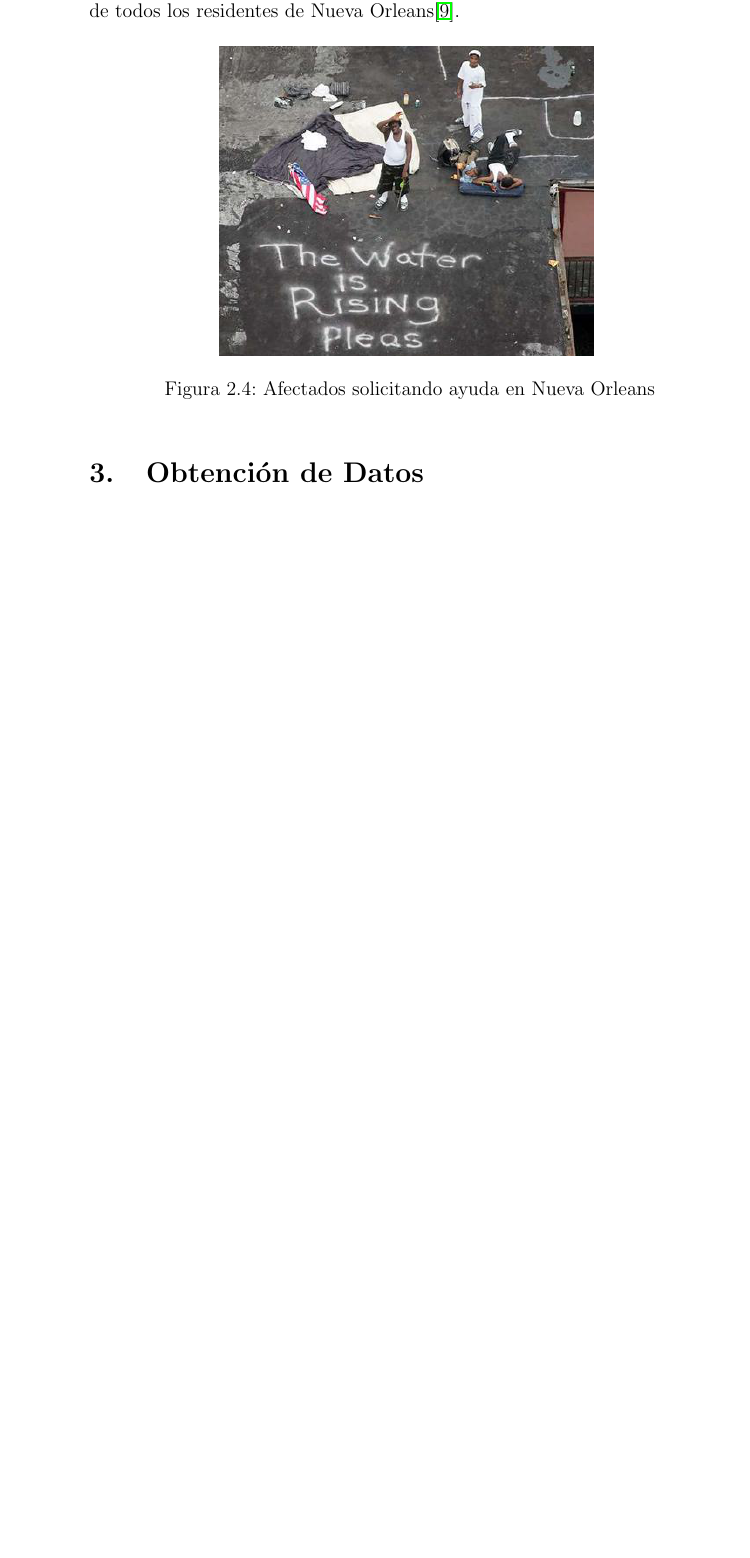
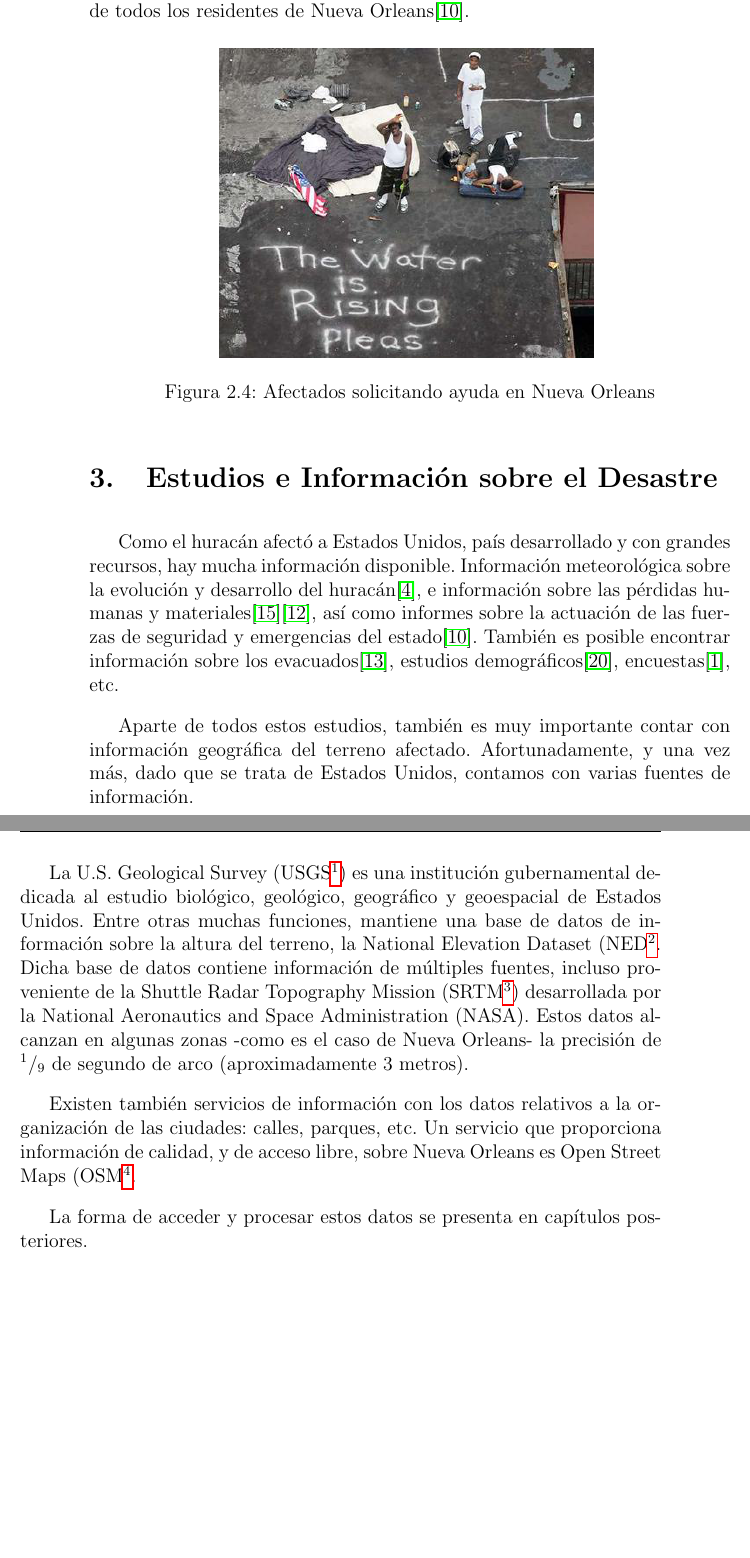
Before and after one commit to ablanco/dissim-memoria, a LaTeX book (dissim.tex, which reads capitulo0/cap0b.tex): part of page 28 of 148 before the commit and two parts of pages 28 and 29 of 151 after it, the two joined at a grey line, cut so that both start at the same text, the shorter picture padded with empty space. Compiled offline with pdfLaTeX.

Commit message:
Terminado el capítulo 0b

```diff
--- a/capitulo0/cap0b.tex
+++ b/capitulo0/cap0b.tex
@@ -85,7 +85,38 @@ residentes de Nueva Orleans\cite{DeLozier}.
  \caption{Afectados solicitando ayuda en Nueva Orleans}
 \end{figure}
 
-\section{Obtención de Datos}
+\section{Estudios e Información sobre el Desastre}
+
+Como el huracán afectó a Estados Unidos, país desarrollado y con grandes
+recursos, hay mucha información disponible. Información meteorológica sobre la
+evolución y desarrollo del huracán\cite{Blake07}, e información sobre las
+pérdidas humanas y materiales\cite{Knabb05}\cite{Gabe05}, así como informes
+sobre la actuación de las fuerzas de seguridad y emergencias del
+estado\cite{DeLozier}. También es posible encontrar información sobre los
+evacuados\cite{Groen08}, estudios demográficos\cite{McCarthy06},
+encuestas\cite{Washington05}, etc.
+
+Aparte de todos estos estudios, también es muy importante contar con
+información geográfica del terreno afectado. Afortunadamente, y una vez más,
+dado que se trata de Estados Unidos, contamos con varias fuentes de información.
+
+La U.S. Geological Survey (USGS\footnote{\url{http://www.usgs.gov/}}) es una
+institución gubernamental dedicada al estudio biológico, geológico, geográfico y
+geoespacial de Estados Unidos. Entre otras muchas funciones, mantiene una base
+de datos de información sobre la altura del terreno, la National Elevation
+Dataset (NED\footnote{\url{http://ned.usgs.gov/}}. Dicha base de datos contiene
+información de múltiples fuentes, incluso proveniente de la Shuttle Radar
+Topography Mission (SRTM\footnote{\url{http://www2.jpl.nasa.gov/srtm/}})
+desarrollada por la National Aeronautics and Space Administration (NASA). Estos
+datos alcanzan en algunas zonas -como es el caso de Nueva Orleans- la precisión
+de $^1/_9$ de segundo de arco (aproximadamente 3 metros).
+
+Existen también servicios de información con los datos relativos a la
+organización de las ciudades: calles, parques, etc. Un servicio que proporciona
+información de calidad, y de acceso libre, sobre Nueva Orleans es Open Street
+Maps (OSM\footnote{\url{http://www.openstreetmap.org/}}.
+
+La forma de acceder y procesar estos datos se presenta en capítulos posteriores.
 
 %%% Local Variables:
 %%% mode: latex
```
Also changed, not shown: bibliografia/referencias.bib (+39 -2 lines), capitulo3/cap3.tex (+2 -2 lines).
